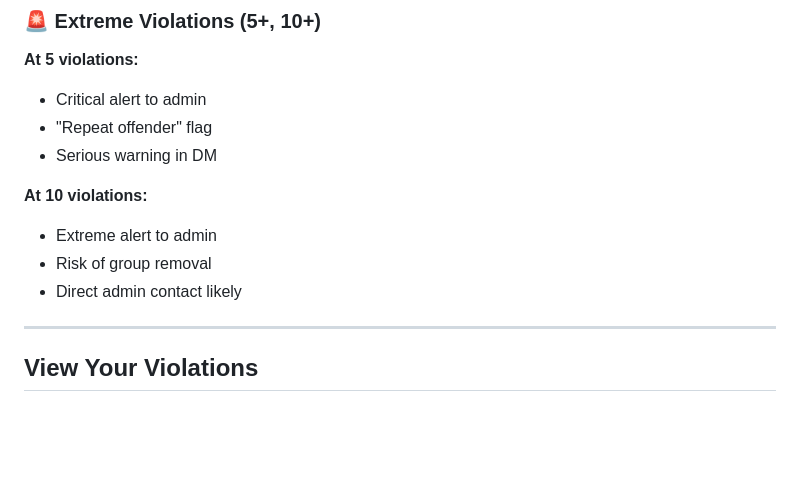
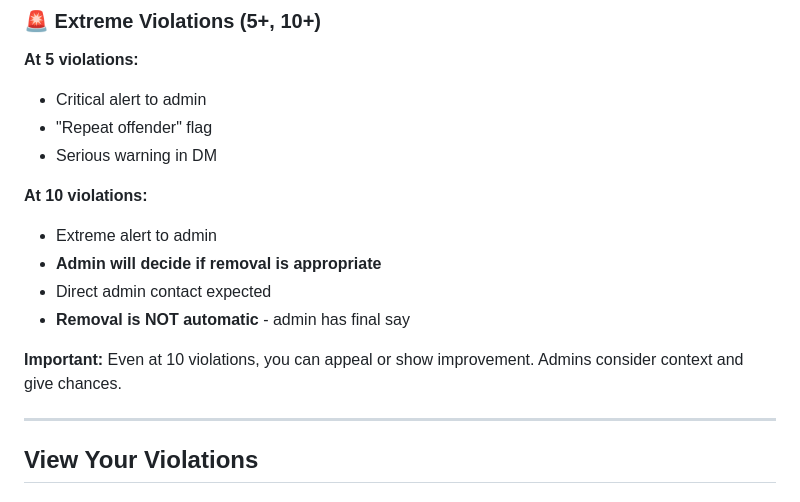
Before and after one commit to pushkalkishorepersonal/psots, a Markdown page: MEMBER_GUIDE.md, the part around the change. Rendered like a GitHub page; blank space fills up the shorter version.

```diff
--- a/MEMBER_GUIDE.md
+++ b/MEMBER_GUIDE.md
@@ -190,8 +190,11 @@ View your violations & appeal
 
 **At 10 violations:**
 - Extreme alert to admin
-- Risk of group removal
-- Direct admin contact likely
+- **Admin will decide if removal is appropriate**
+- Direct admin contact expected
+- **Removal is NOT automatic** - admin has final say
+
+**Important:** Even at 10 violations, you can appeal or show improvement. Admins consider context and give chances.
 
 ---
 
```
Also changed, not shown: ADMIN_GUIDE.md (+8 -2 lines).
